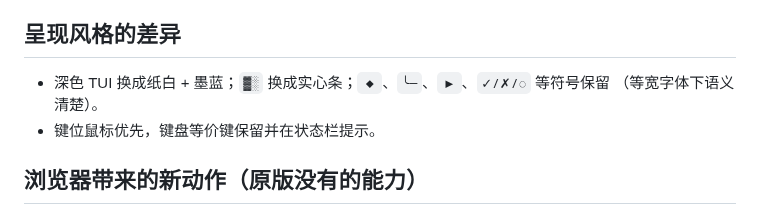
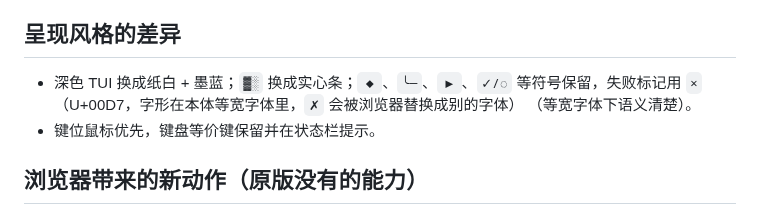
Before and after one commit to kitsuneMori96/open-session-metrics, a Markdown page: docs/opencode-top-parity.md, the part around the change. Rendered like a GitHub page.

```diff
--- a/docs/opencode-top-parity.md
+++ b/docs/opencode-top-parity.md
@@ -39,7 +39,7 @@
 
 ## 呈现风格的差异
 
-- 深色 TUI 换成纸白 + 墨蓝；`▓░` 换成实心条；`◆`、`╰─`、`▶`、`✓/✗/◌` 等符号保留
+- 深色 TUI 换成纸白 + 墨蓝；`▓░` 换成实心条；`◆`、`╰─`、`▶`、`✓/◌` 等符号保留，失败标记用 `×`（U+00D7，字形在本体等宽字体里，`✗` 会被浏览器替换成别的字体）
   （等宽字体下语义清楚）。
 - 键位鼠标优先，键盘等价键保留并在状态栏提示。
 
```
Also changed, not shown: README.md (+1 -1 lines), docs/compare.png, docs/overview.png, docs/session.png, docs/tools.png, 8 other files.
